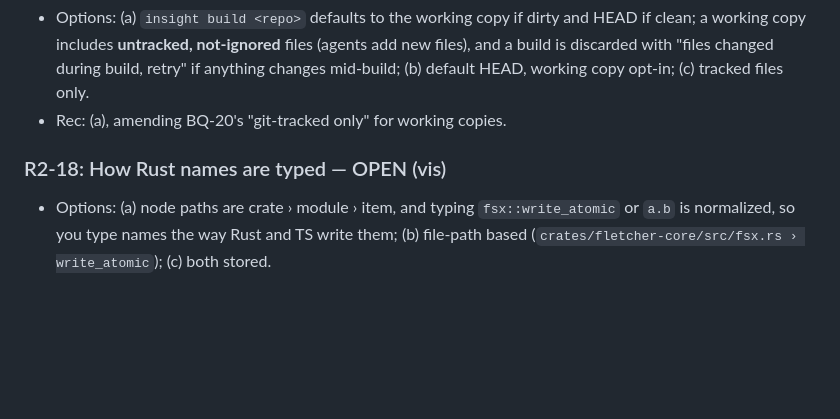
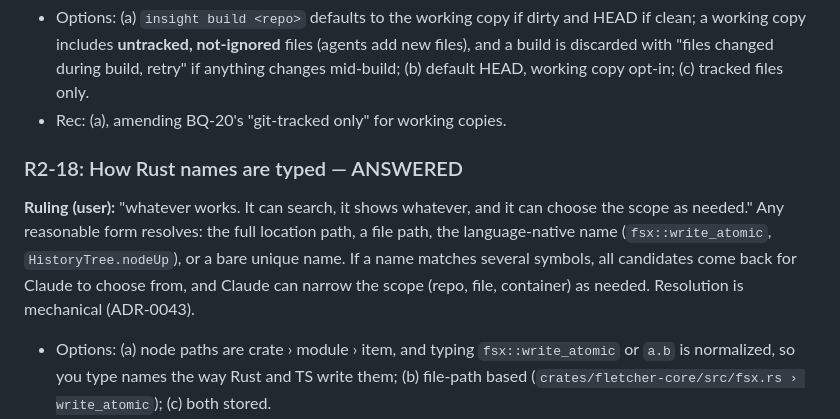
Before and after one commit to andrewsalinas09/Insight, a Markdown page: docs/BUILD-QUESTIONS.md, the part around the change. GitHub-like rendering; blank space fills up the shorter version.

Commit message:
R2-18: any reasonable name form resolves; ambiguity returns candidates
Co-Authored-By: Claude Opus 5.5 <noreply@anthropic.com>

```diff
--- a/docs/BUILD-QUESTIONS.md
+++ b/docs/BUILD-QUESTIONS.md
@@ -675,7 +675,8 @@ Fletcher at the pinned commit likely fails a plain `cargo check`: Tauri's `gener
 - Options: (a) `insight build <repo>` defaults to the working copy if dirty and HEAD if clean; a working copy includes **untracked, not-ignored** files (agents add new files), and a build is discarded with "files changed during build, retry" if anything changes mid-build; (b) default HEAD, working copy opt-in; (c) tracked files only.
 - Rec: (a), amending BQ-20's "git-tracked only" for working copies.
 
-### R2-18: How Rust names are typed — OPEN (vis)
+### R2-18: How Rust names are typed — ANSWERED
+**Ruling (user):** "whatever works. It can search, it shows whatever, and it can choose the scope as needed." Any reasonable form resolves: the full location path, a file path, the language-native name (`fsx::write_atomic`, `HistoryTree.nodeUp`), or a bare unique name. If a name matches several symbols, all candidates come back for Claude to choose from, and Claude can narrow the scope (repo, file, container) as needed. Resolution is mechanical (ADR-0043).
 - Options: (a) node paths are crate › module › item, and typing `fsx::write_atomic` or `a.b` is normalized, so you type names the way Rust and TS write them; (b) file-path based (`crates/fletcher-core/src/fsx.rs › write_atomic`); (c) both stored.
 - Rec: (a).
 
```
